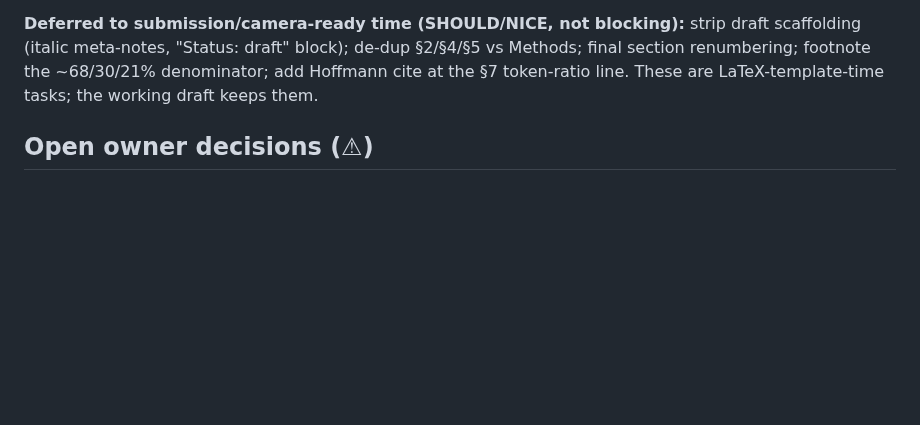
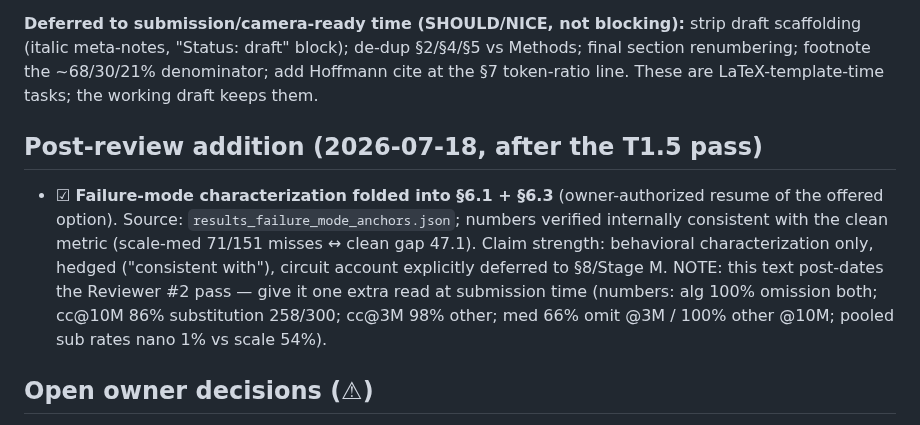
Before and after one commit to wwk5q8z6kk-bit/nano-lm, a Markdown page: papers/writing_audit.md, the part around the change. Drawn GitHub-style; blank space fills up the shorter version.

```diff
--- a/papers/writing_audit.md
+++ b/papers/writing_audit.md
@@ -177,6 +177,17 @@ scaffolding (italic meta-notes, "Status: draft" block); de-dup §2/§4/§5 vs Me
 final section renumbering; footnote the ~68/30/21% denominator; add Hoffmann cite at the
 §7 token-ratio line. These are LaTeX-template-time tasks; the working draft keeps them.
 
+## Post-review addition (2026-07-18, after the T1.5 pass)
+
+- ☑ **Failure-mode characterization folded into §6.1 + §6.3** (owner-authorized resume of
+  the offered option). Source: `results_failure_mode_anchors.json`; numbers verified
+  internally consistent with the clean metric (scale-med 71/151 misses ↔ clean gap 47.1).
+  Claim strength: behavioral characterization only, hedged ("consistent with"), circuit
+  account explicitly deferred to §8/Stage M. NOTE: this text post-dates the Reviewer #2
+  pass — give it one extra read at submission time (numbers: alg 100% omission both;
+  cc@10M 86% substitution 258/300; cc@3M 98% other; med 66% omit @3M / 100% other @10M;
+  pooled sub rates nano 1% vs scale 54%).
+
 ## Open owner decisions (⚠)
 
 - ⚠ **1B representation**: interval [0,5] vs a point from added seeds. Affects the abstract.
```
Also changed, not shown: papers/paper1_draft.md (+20 -1 lines).
